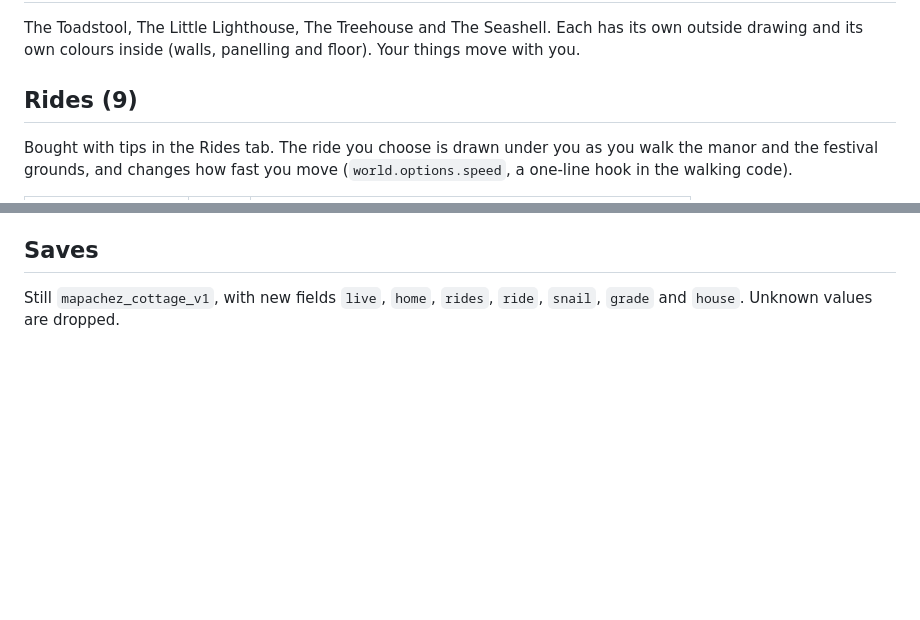
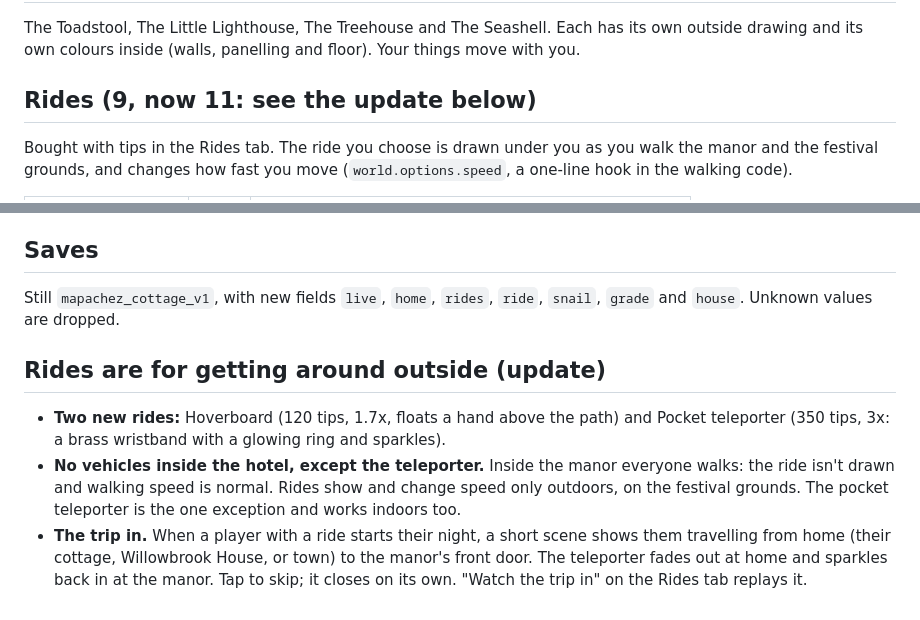
Before and after one commit to kmccreativecompany/Mapachez-Manor, a Markdown page: docs/cottage.md, 2 parts joined by grey strips. Drawn GitHub-style; blank space fills up the shorter version.

```diff
--- a/docs/cottage.md
+++ b/docs/cottage.md
@@ -109,7 +109,7 @@ house, and can move in any time. Saves from v1 that already furnished a cottage
 The Toadstool, The Little Lighthouse, The Treehouse and The Seashell. Each has its own outside
 drawing and its own colours inside (walls, panelling and floor). Your things move with you.
 
-## Rides (9)
+## Rides (9, now 11: see the update below)
 
 Bought with tips in the Rides tab. The ride you choose is drawn under you as you walk the manor
 and the festival grounds, and changes how fast you move (`world.options.speed`, a one-line hook in
@@ -163,3 +163,15 @@ Wheels, Sky High, Whole Garage, Slow and Steady (secret), First Raise, Homeowner
 
 Still `mapachez_cottage_v1`, with new fields `live`, `home`, `rides`, `ride`, `snail`, `grade` and
 `house`. Unknown values are dropped.
+
+## Rides are for getting around outside (update)
+
+- **Two new rides:** Hoverboard (120 tips, 1.7x, floats a hand above the path) and Pocket
+  teleporter (350 tips, 3x: a brass wristband with a glowing ring and sparkles).
+- **No vehicles inside the hotel, except the teleporter.** Inside the manor everyone walks: the
+  ride isn't drawn and walking speed is normal. Rides show and change speed only outdoors, on the
+  festival grounds. The pocket teleporter is the one exception and works indoors too.
+- **The trip in.** When a player with a ride starts their night, a short scene shows them
+  travelling from home (their cottage, Willowbrook House, or town) to the manor's front door.
+  The teleporter fades out at home and sparkles back in at the manor. Tap to skip; it closes on
+  its own. "Watch the trip in" on the Rides tab replays it.
```
Also changed, not shown: docs/screenshots/cottage/13-trip-in-hoverboard.jpg (added), docs/screenshots/cottage/14-trip-in-teleporter.jpg (added), docs/screenshots/cottage/15-new-rides.jpg (added), docs/screenshots/cottage/16-hoverboard-at-the-festival.jpg (added), docs/screenshots/cottage/17-teleporter-inside.jpg (added), 2 other files.
